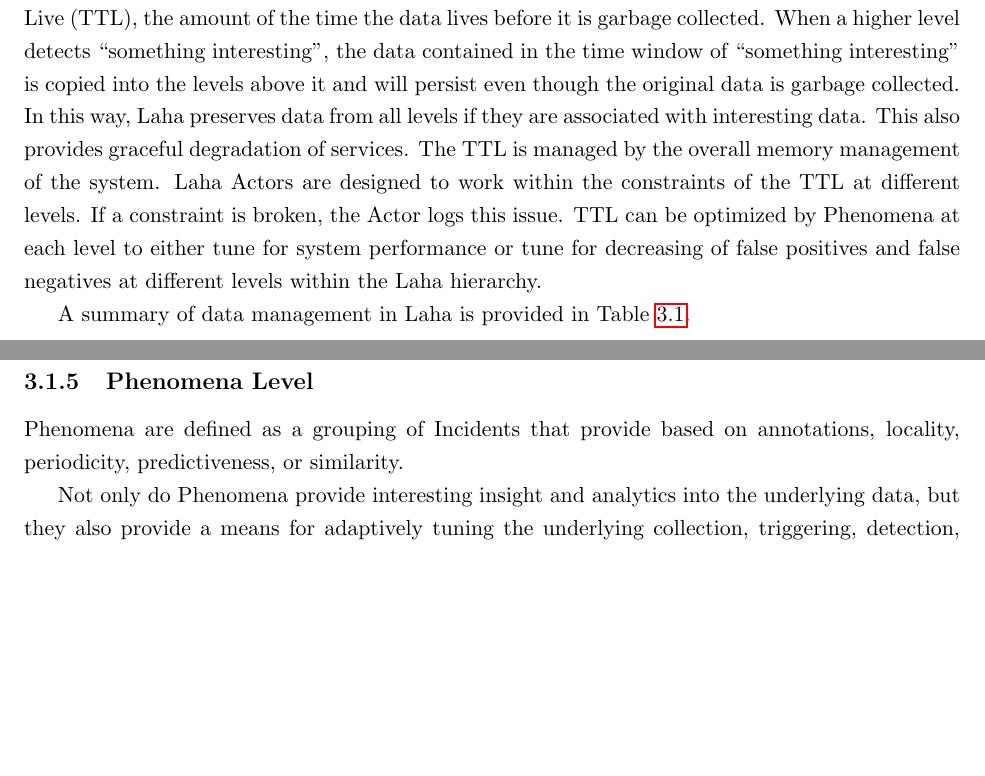
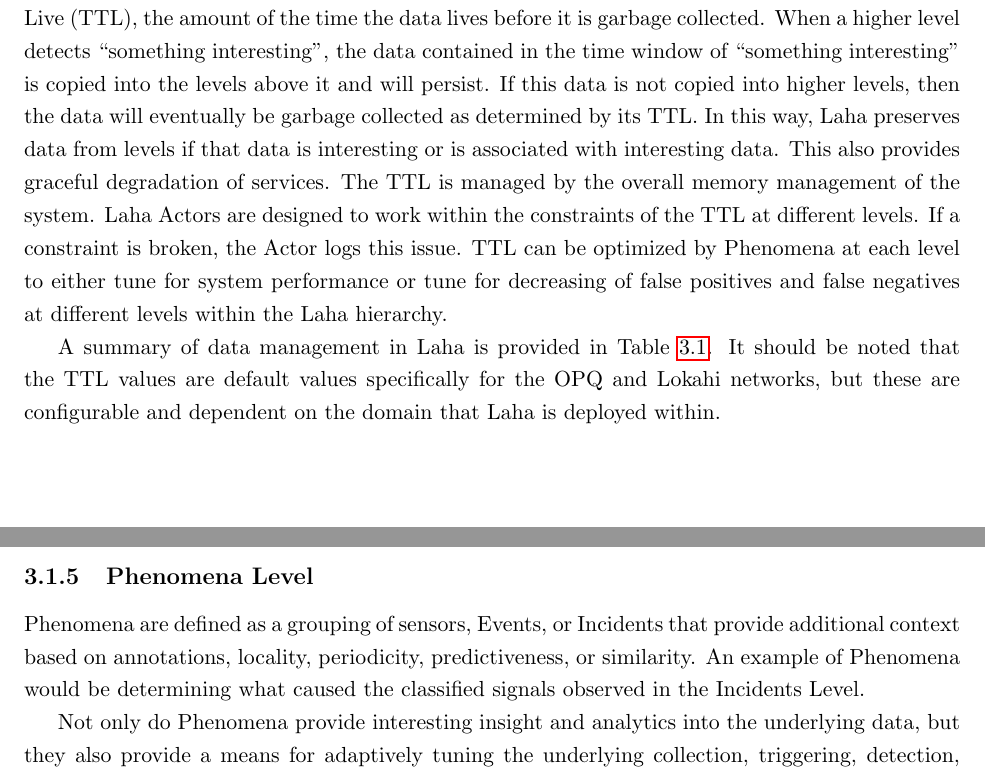
Before and after one commit to anthonyjchriste/dissertation, a LaTeX thesis (src/dissertation-christe.tex, which reads src/design.tex): two parts of pages 32 and 35 of 315 before the commit and two parts of pages 32 and 35 of 314 after it, joined at a grey line, cut so that both start at the same text, the shorter picture padded with empty space. Compiled offline with pdfLaTeX.

```diff
--- a/src/design.tex
+++ b/src/design.tex
@@ -7,9 +7,9 @@
 \section{Big Data Management in Laha} \label{sec:big-data-management}
 Big Data management was outlined in Section~\ref{sec:big-data-management-in-dsns}. The Laha framework acts as an adaptive sieve for filtering noise and uninteresting data collected from a DSN. In this way, each level only passes what it considers interesting to the level above it. In practice, ``higher" levels determine what is interesting and pull data from ``lower" levels. All data at a particular level is garbage collected at specific intervals relating to its important to the DSN\@.
 
-Each level only keeps data for a specified amount of time before it is garbage collected. As data moves up the pyramid, it is generally considered more useful and therefore has a longer Time to Live (TTL), the amount of the time the data lives before it is garbage collected.  When a higher level detects ``something interesting", the data contained in the time window of ``something interesting" is copied into the levels above it and will persist even though the original data is garbage collected. In this way, Laha preserves data from all levels if they are associated with interesting data. This also provides graceful degradation of services. The TTL is managed by the overall memory management of the system. Laha Actors are designed to work within the constraints of the TTL at different levels. If a constraint is broken, the Actor logs this issue. TTL can be optimized by Phenomena at each level to either tune for system performance or tune for decreasing of false positives and false negatives at different levels within the Laha hierarchy.
-
-A summary of data management in Laha is provided in Table~\ref{data-managament-table}.
+Each level only keeps data for a specified amount of time before it is garbage collected. As data moves up the pyramid, it is generally considered more useful and therefore has a longer Time to Live (TTL), the amount of the time the data lives before it is garbage collected.  When a higher level detects ``something interesting", the data contained in the time window of ``something interesting" is copied into the levels above it and will persist. If this data is not copied into higher levels, then the data will eventually be garbage collected as determined by its TTL. In this way, Laha preserves data from levels if that data is interesting or is associated with interesting data. This also provides graceful degradation of services. The TTL is managed by the overall memory management of the system. Laha Actors are designed to work within the constraints of the TTL at different levels. If a constraint is broken, the Actor logs this issue. TTL can be optimized by Phenomena at each level to either tune for system performance or tune for decreasing of false positives and false negatives at different levels within the Laha hierarchy.
+
+A summary of data management in Laha is provided in Table~\ref{data-managament-table}. It should be noted that the TTL values are default values specifically for the OPQ and Lokahi networks, but these are configurable and dependent on the domain that Laha is deployed within.
 
 \begin{table}[h]
 	\centering
@@ -59,7 +59,7 @@
 Incidents are expired after one year of storage by default.
 
 \subsection{Phenomena Level}\label{subsec:phenomena-level}
-Phenomena are defined as a grouping of Incidents that provide based on annotations, locality, periodicity, predictiveness, or similarity.
+Phenomena are defined as a grouping of sensors, Events, or Incidents that provide additional context based on annotations, locality, periodicity, predictiveness, or similarity. An example of Phenomena would be determining what caused the classified signals observed in the Incidents Level.
 
 Not only do Phenomena provide interesting insight and analytics into the underlying data, but they also provide a means for adaptively tuning the underlying collection, triggering, detection, and analysis of a distributed sensor network.
 
--- a/src/dissertation-christe.tex
+++ b/src/dissertation-christe.tex
@@ -49,7 +49,7 @@
 
 \usepackage{amsmath}
 \usepackage{tabularx}
-\usepackage{ltablex}
+%\usepackage{ltablex}
 \usepackage{booktabs}
 \usepackage{array}
 \usepackage{cleveref}
```
Also changed, not shown: src/design.tex (12 more changed lines).
